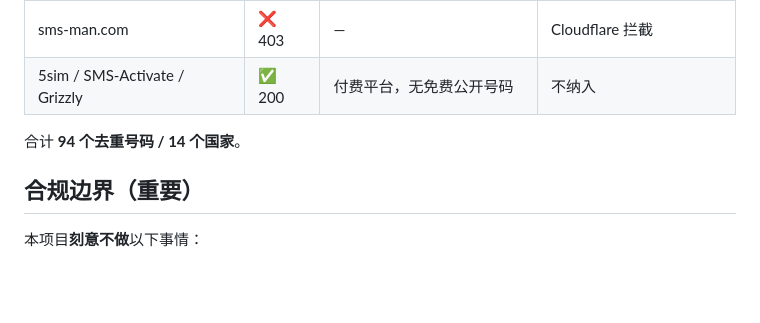
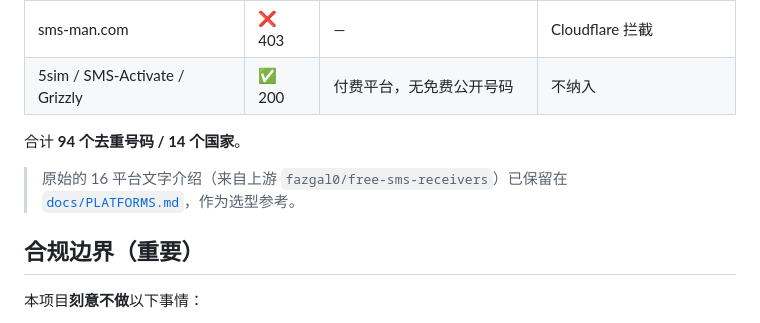
Before and after one commit to 19556523308ding-ship-it/free-sms-receivers, a Markdown page: README.md, the part around the change. GitHub-like rendering; blank space fills up the shorter version.

Commit message:
docs:保留上游 16 平台清单为 docs/PLATFORMS.md

```diff
--- a/README.md
+++ b/README.md
@@ -14,6 +14,9 @@
 | 5sim / SMS-Activate / Grizzly | ✅ 200 | 付费平台，无免费公开号码 | 不纳入 |
 
 合计 **94 个去重号码 / 14 个国家**。
+
+> 原始的 16 平台文字介绍（来自上游 `fazgal0/free-sms-receivers`）已保留在
+> [`docs/PLATFORMS.md`](docs/PLATFORMS.md)，作为选型参考。
 
 ## 合规边界（重要）
 
```
Also changed, not shown: docs/PLATFORMS.md (added, +132 -0 lines).
